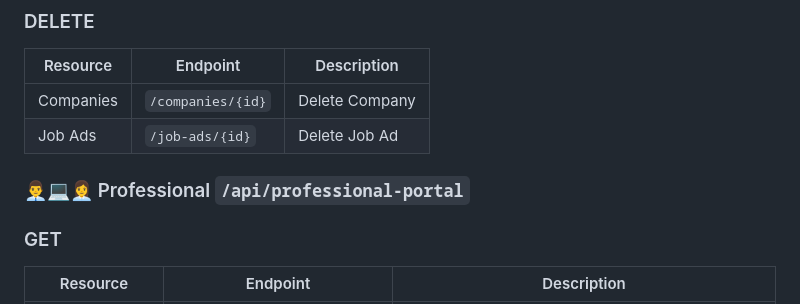
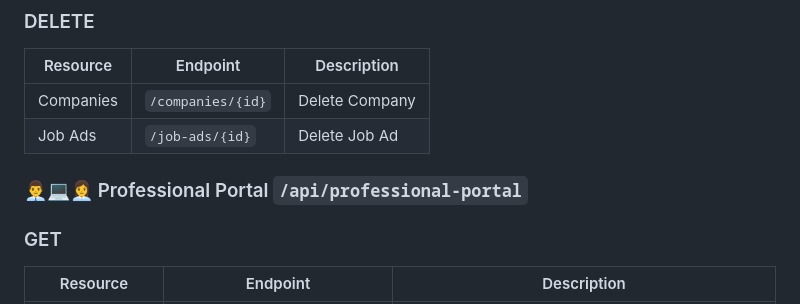
Before and after one commit to job-match/job-match, a Markdown page: README.md, the part around the change. GitHub-like rendering.

```diff
--- a/README.md
+++ b/README.md
@@ -90,9 +90,7 @@ Start the project and go to [Swagger Docs](http://localhost:8080/swagger-ui/inde
 
 
 
-
-
-### 👨‍💼💻👩‍💼 Professional  `/api/professional-portal`
+### 👨‍💼💻👩‍💼 Professional Portal  `/api/professional-portal`
 
 ### GET
 | Resource           | Endpoint                                              | Description                                         |
```
